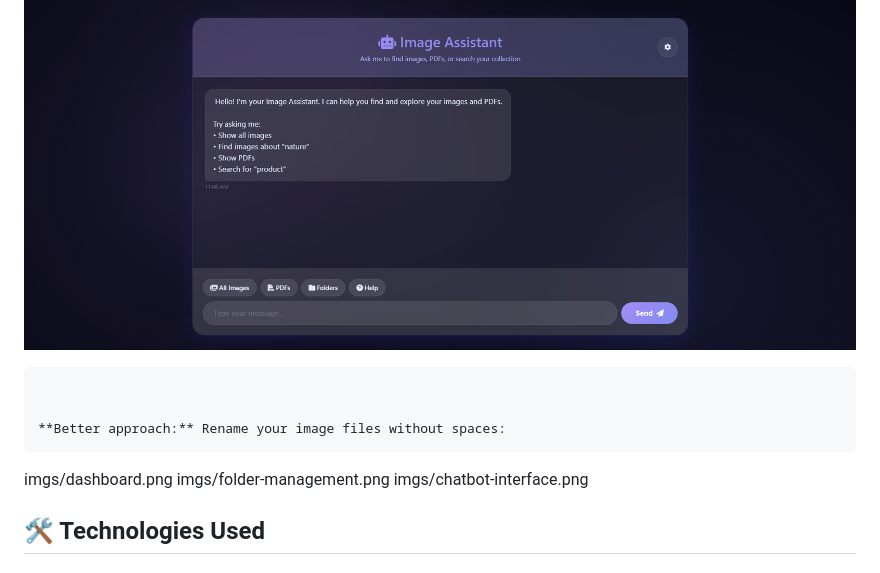
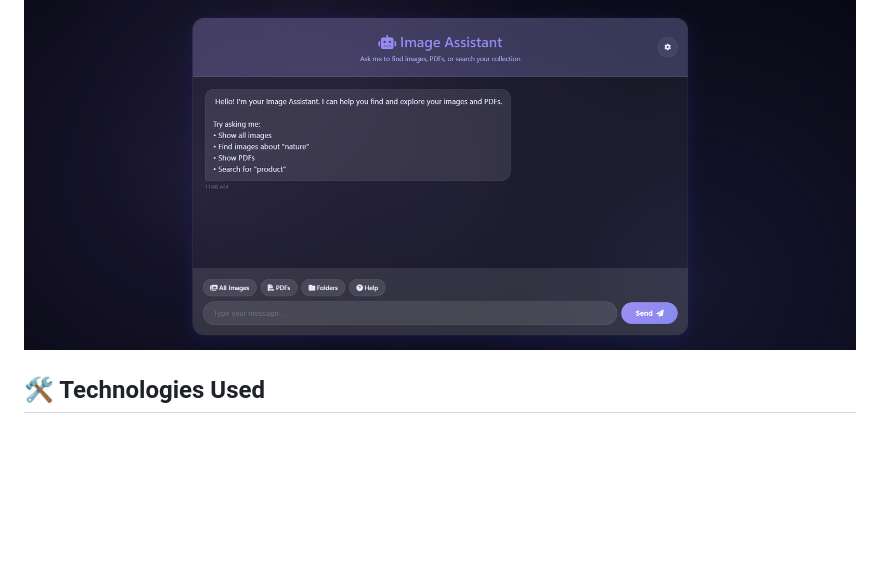
Before and after one commit to prajwal032004/filebot-api, a Markdown page: README.md, the part around the change. GitHub-like rendering; blank space fills up the shorter version.

Commit message:
Update README to remove image renaming instructions
Removed outdated instructions for renaming image files.

````diff
--- a/README.md
+++ b/README.md
@@ -386,14 +386,6 @@ X-API-Key: your_current_api_key
 
 ### Chatbot Interface
 ![Chatbot](imgs/Chatbot.png)
-```
-
-
-**Better approach:** Rename your image files without spaces:
-```
-imgs/dashboard.png
-imgs/folder-management.png
-imgs/chatbot-interface.png
 
 ## 🛠️ Technologies Used
 
````
